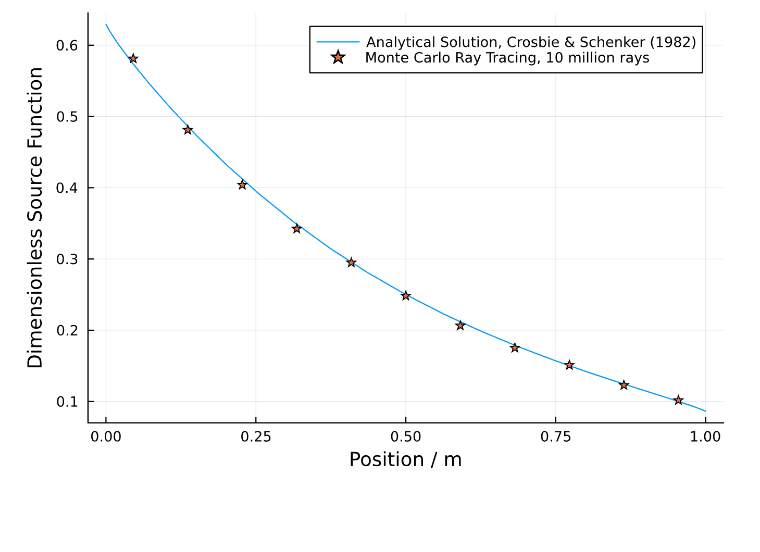
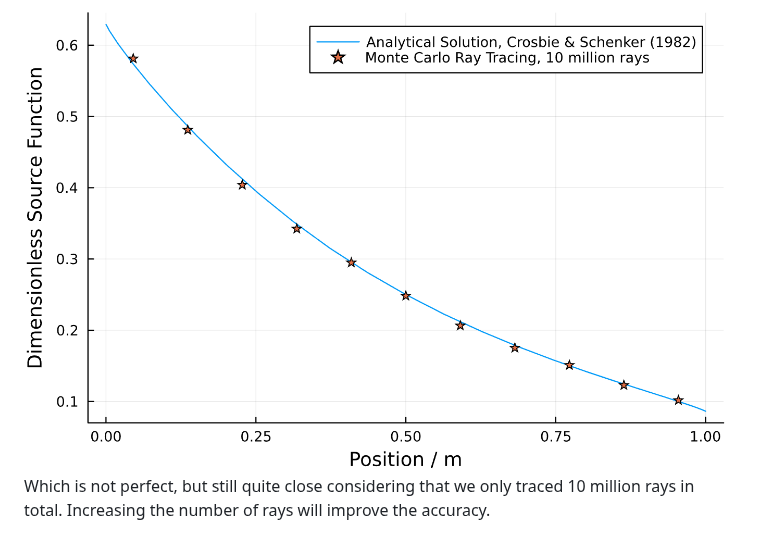
Before and after one commit to NikoBiele/RayTraceHeatTransfer.jl, a Markdown page: README.md, the part around the change. Drawn GitHub-style; blank space fills up the shorter version.

```diff
--- a/README.md
+++ b/README.md
@@ -136,3 +136,4 @@ Giving:
 ![plot](./temperaturedistribution.png)
 As the last step, we also validate the code against the analytical solution of Crosbie and Schrenker (1982). Plotting source function for the centerline perpendicular to the incident radiation and comparing it to the analytical solution gives:
 ![plot](./validation.png)
+Which is not perfect, but still quite close considering that we only traced 10 million rays in total. Increasing the number of rays will improve the accuracy.
```
